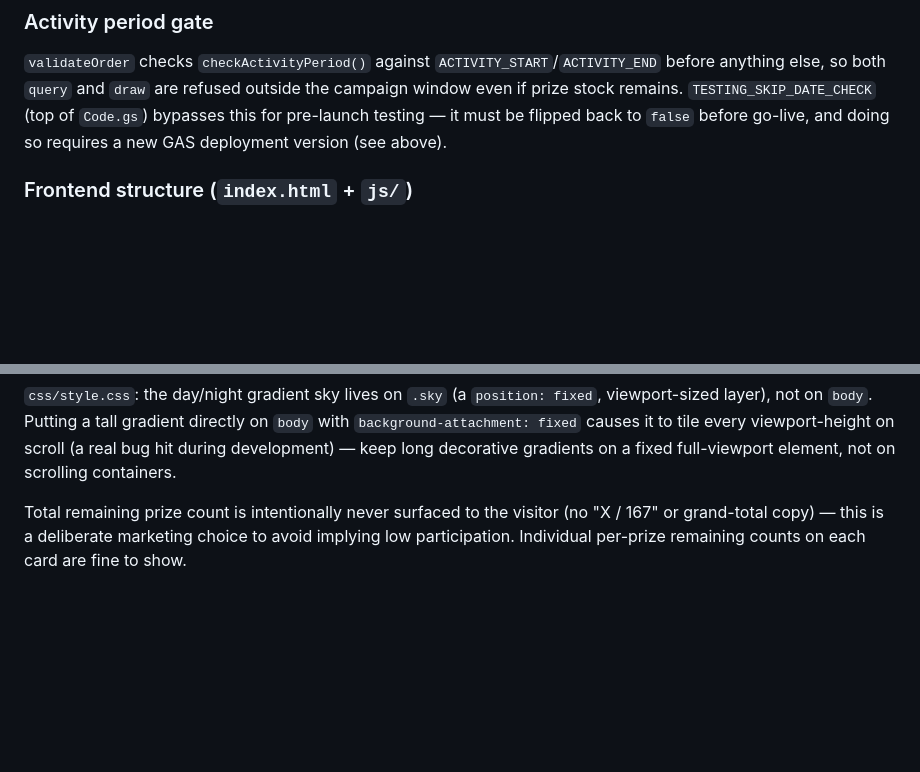
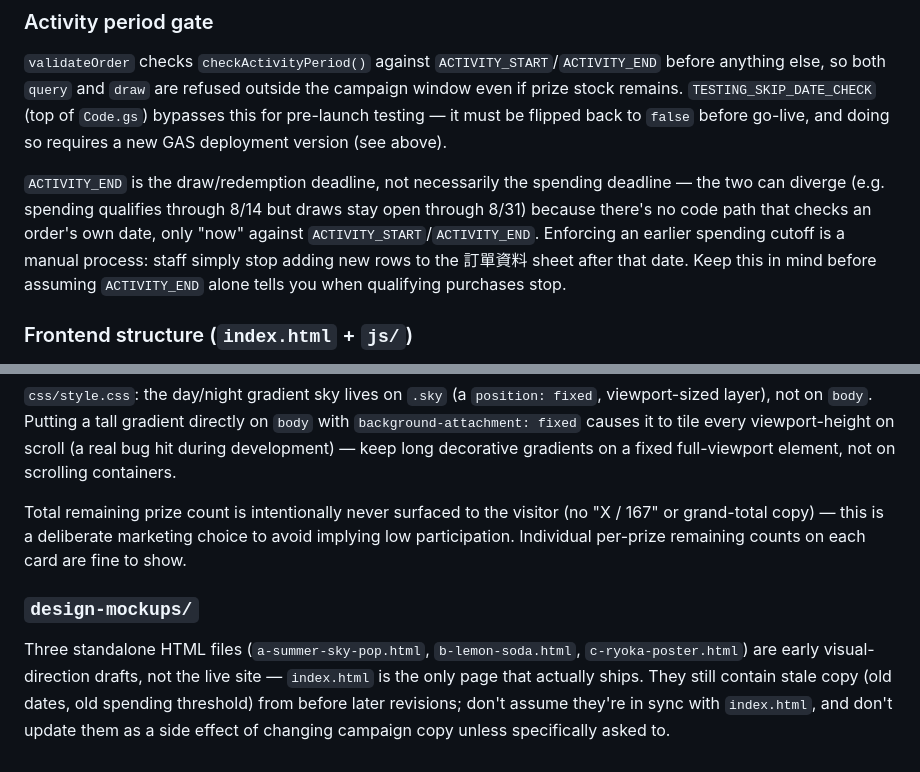
Before and after one commit to toymock2023/summer-lottery, a Markdown page: CLAUDE.md, 2 parts joined by grey strips. Drawn GitHub-style; blank space fills up the shorter version.

Commit message:
docs: 同步 CLAUDE.md 與 DEPLOY.md 至最新活動規則
補充消費截止（8/14）與抽獎/兌獎截止（8/31）脫鉤的說明、design-mockups
非正式頁面的提醒，並修正 DEPLOY.md 已下架的冰沙獎與舊活動期間資訊。

Co-Authored-By: Claude Sonnet 5 <noreply@anthropic.com>

```diff
--- a/CLAUDE.md
+++ b/CLAUDE.md
@@ -66,6 +66,8 @@ Draws are weighted by each prize's *remaining* count (`pickPrize` in `Code.gs`),
 
 `validateOrder` checks `checkActivityPeriod()` against `ACTIVITY_START`/`ACTIVITY_END` before anything else, so both `query` and `draw` are refused outside the campaign window even if prize stock remains. `TESTING_SKIP_DATE_CHECK` (top of `Code.gs`) bypasses this for pre-launch testing — it must be flipped back to `false` before go-live, and doing so requires a new GAS deployment version (see above).
 
+`ACTIVITY_END` is the draw/redemption deadline, not necessarily the spending deadline — the two can diverge (e.g. spending qualifies through 8/14 but draws stay open through 8/31) because there's no code path that checks an order's own date, only "now" against `ACTIVITY_START`/`ACTIVITY_END`. Enforcing an earlier spending cutoff is a manual process: staff simply stop adding new rows to the 訂單資料 sheet after that date. Keep this in mind before assuming `ACTIVITY_END` alone tells you when qualifying purchases stop.
+
 ### Frontend structure (`index.html` + `js/`)
 
 Single page, four script tags in dependency order: `config.js` (constants/data) → `api.js` (`callApi`/`api.pool/query/draw`) → `gacha.js` (self-contained `gacha` module: spin/drop/reset/confetti animation state machine, driven by CSS classes `is-spinning`/`is-dropping`/`is-open`) → `ui.js` (IIFE wiring DOM events to `api` + `gacha`, the only place that touches `document` directly).
@@ -73,3 +75,7 @@ Single page, four script tags in dependency order: `config.js` (constants/data)
 `css/style.css`: the day/night gradient sky lives on `.sky` (a `position: fixed`, viewport-sized layer), not on `body`. Putting a tall gradient directly on `body` with `background-attachment: fixed` causes it to tile every viewport-height on scroll (a real bug hit during development) — keep long decorative gradients on a fixed full-viewport element, not on scrolling containers.
 
 Total remaining prize count is intentionally never surfaced to the visitor (no "X / 167" or grand-total copy) — this is a deliberate marketing choice to avoid implying low participation. Individual per-prize remaining counts on each card are fine to show.
+
+### `design-mockups/`
+
+Three standalone HTML files (`a-summer-sky-pop.html`, `b-lemon-soda.html`, `c-ryoka-poster.html`) are early visual-direction drafts, not the live site — `index.html` is the only page that actually ships. They still contain stale copy (old dates, old spending threshold) from before later revisions; don't assume they're in sync with `index.html`, and don't update them as a side effect of changing campaign copy unless specifically asked to.
```
Also changed, not shown: DEPLOY.md (+9 -7 lines).
